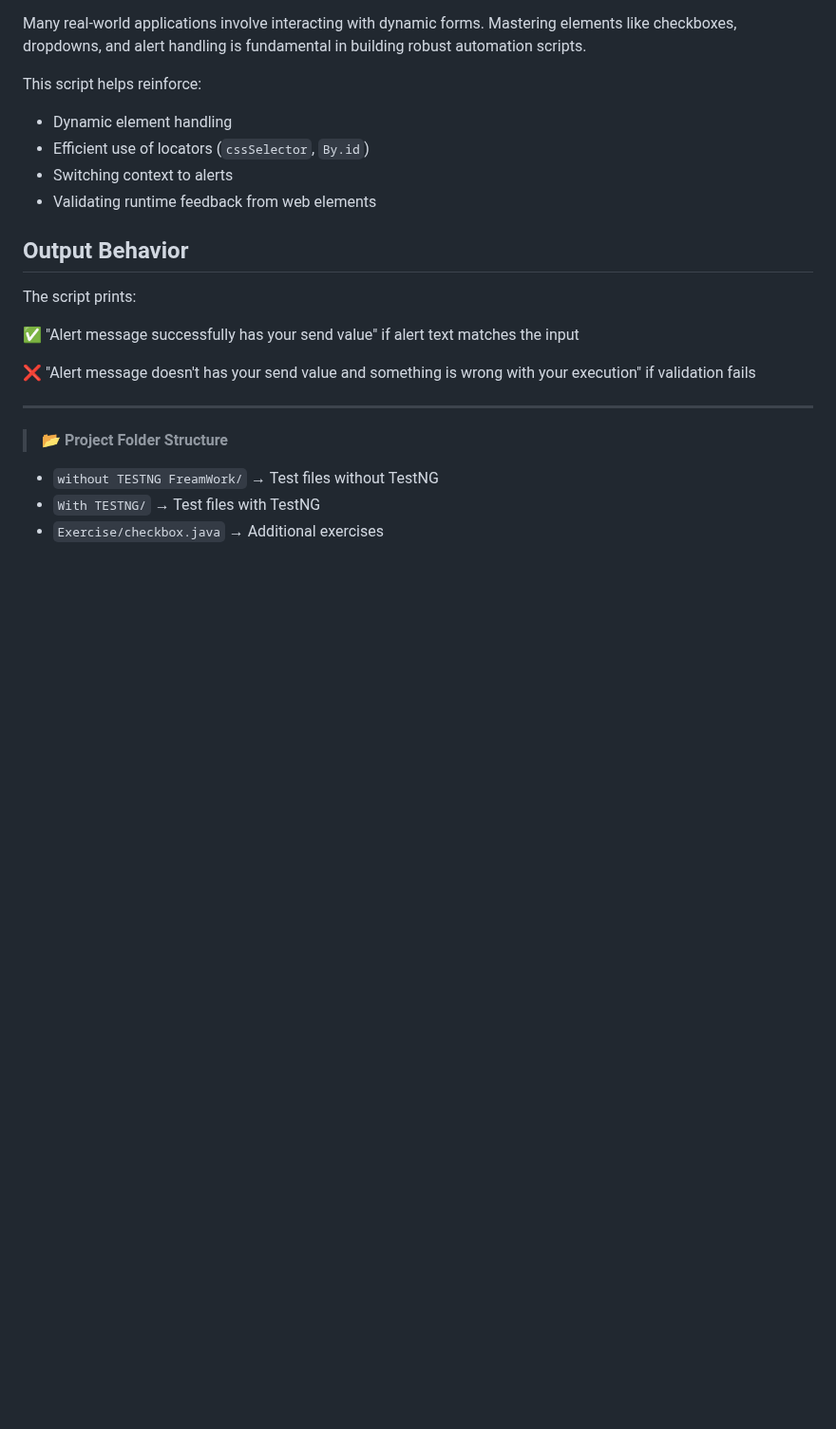
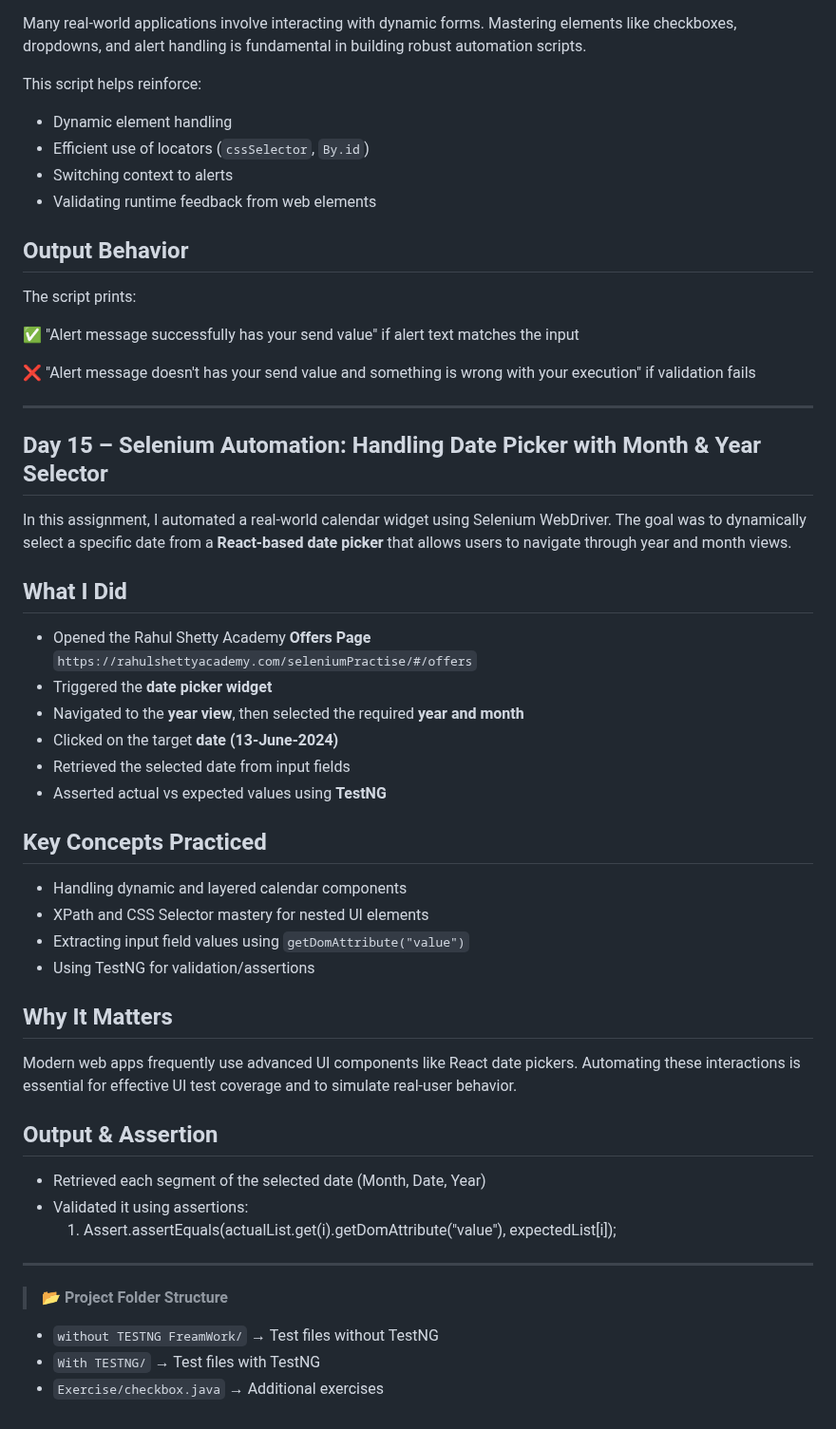
Before and after one commit to krishnaveni0411/Automation-Portfolio, a Markdown page: project1-automation/README.md, the part around the change. Shown at 95% size. GitHub-like rendering; blank space fills up the shorter version.

```diff
--- a/project1-automation/README.md
+++ b/project1-automation/README.md
@@ -487,6 +487,39 @@ The script prints:
 
 ---
 
+##  Day 15 – Selenium Automation: Handling Date Picker with Month & Year Selector
+
+In this assignment, I automated a real-world calendar widget using Selenium WebDriver. The goal was to dynamically select a specific date from a **React-based date picker** that allows users to navigate through year and month views.
+
+##  What I Did
+
+- Opened the Rahul Shetty Academy **Offers Page**
+  `https://rahulshettyacademy.com/seleniumPractise/#/offers`
+- Triggered the **date picker widget**
+- Navigated to the **year view**, then selected the required **year and month**
+- Clicked on the target **date (13-June-2024)**
+- Retrieved the selected date from input fields
+- Asserted actual vs expected values using **TestNG**
+
+## Key Concepts Practiced
+
+- Handling dynamic and layered calendar components
+- XPath and CSS Selector mastery for nested UI elements
+- Extracting input field values using `getDomAttribute("value")`
+- Using TestNG for validation/assertions
+
+##  Why It Matters
+
+Modern web apps frequently use advanced UI components like React date pickers. Automating these interactions is essential for effective UI test coverage and to simulate real-user behavior.
+
+## Output & Assertion
+
+- Retrieved each segment of the selected date (Month, Date, Year)
+- Validated it using assertions:
+  1. Assert.assertEquals(actualList.get(i).getDomAttribute("value"), expectedList[i]);
+
+---
+
 > 📂 **Project Folder Structure**
 - `without TESTNG FreamWork/` → Test files without TestNG
 - `With TESTNG/` → Test files with TestNG
```
